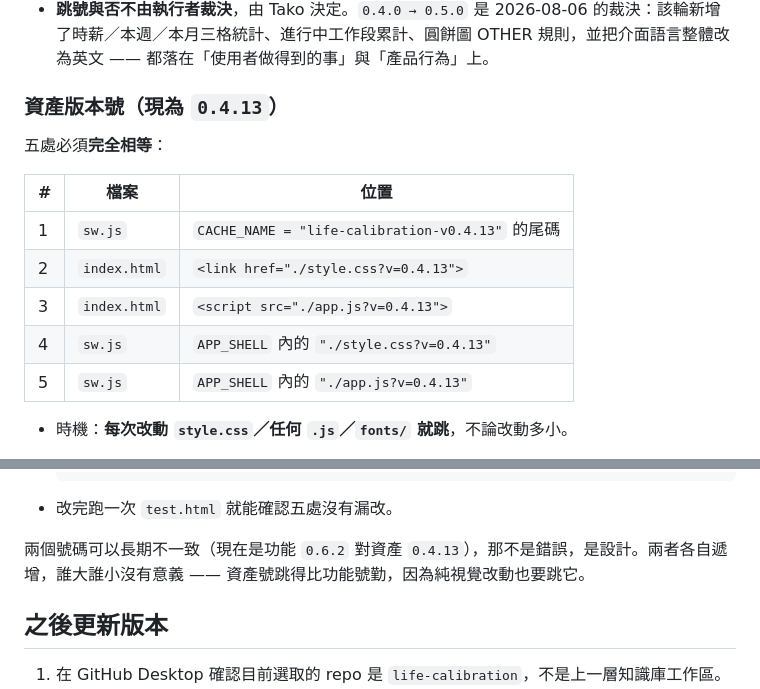
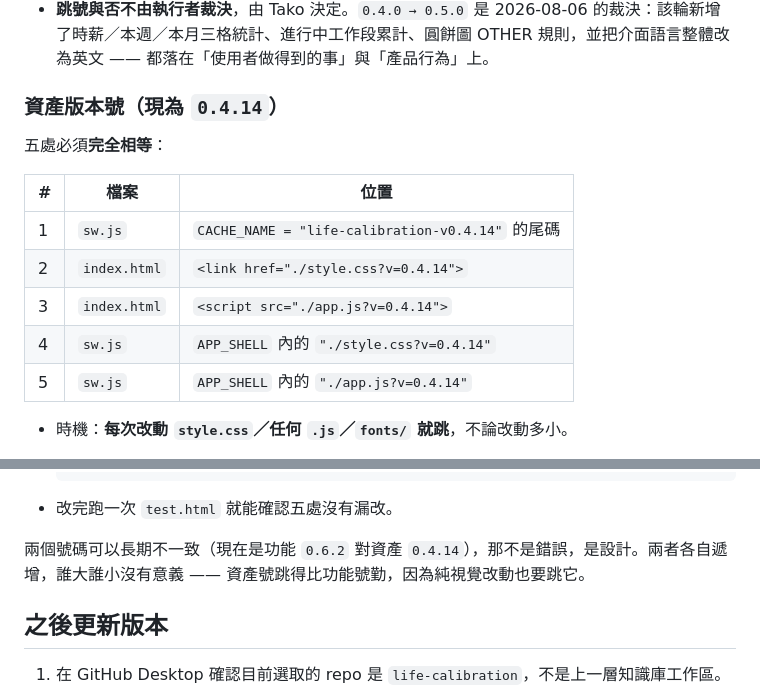
Before and after one commit to sowhereisthebread/life-calibration-pwa, a Markdown page: DEPLOY.md, 2 parts joined by grey strips. Drawn GitHub-style.

Commit message:
docs: sync deploy asset version to 0.4.14

```diff
--- a/DEPLOY.md
+++ b/DEPLOY.md
@@ -63,17 +63,17 @@
 - `test.html` 對它做**字面比對**（斷言頁首必須是 `0.6.2`），跳號時要一併改測試 —— 那正是「這是一件大事」的提醒。
 - **跳號與否不由執行者裁決**，由 Tako 決定。`0.4.0 → 0.5.0` 是 2026-08-06 的裁決：該輪新增了時薪／本週／本月三格統計、進行中工作段累計、圓餅圖 OTHER 規則，並把介面語言整體改為英文 —— 都落在「使用者做得到的事」與「產品行為」上。
 
-### 資產版本號（現為 `0.4.13`）
+### 資產版本號（現為 `0.4.14`）
 
 五處必須**完全相等**：
 
 | # | 檔案 | 位置 |
 |---|---|---|
-| 1 | `sw.js` | `CACHE_NAME = "life-calibration-v0.4.13"` 的尾碼 |
-| 2 | `index.html` | `<link href="./style.css?v=0.4.13">` |
-| 3 | `index.html` | `<script src="./app.js?v=0.4.13">` |
-| 4 | `sw.js` | `APP_SHELL` 內的 `"./style.css?v=0.4.13"` |
-| 5 | `sw.js` | `APP_SHELL` 內的 `"./app.js?v=0.4.13"` |
+| 1 | `sw.js` | `CACHE_NAME = "life-calibration-v0.4.14"` 的尾碼 |
+| 2 | `index.html` | `<link href="./style.css?v=0.4.14">` |
+| 3 | `index.html` | `<script src="./app.js?v=0.4.14">` |
+| 4 | `sw.js` | `APP_SHELL` 內的 `"./style.css?v=0.4.14"` |
+| 5 | `sw.js` | `APP_SHELL` 內的 `"./app.js?v=0.4.14"` |
 
 - 時機：**每次改動 `style.css`／任何 `.js`／`fonts/` 就跳**，不論改動多小。
 - 理由：Service Worker 靠 `CACHE_NAME` 決定要不要重建快取；CSS 與 App 入口另用同一版本 query，避免 HTTP cache 或舊 worker 以相同 URL 提供上一版材質。少跳或漏改任何一處，已安裝的 PWA 都可能混用新舊資產。
@@ -90,7 +90,7 @@
 
 - 改完跑一次 `test.html` 就能確認五處沒有漏改。
 
-兩個號碼可以長期不一致（現在是功能 `0.6.2` 對資產 `0.4.13`），那不是錯誤，是設計。兩者各自遞增，誰大誰小沒有意義 —— 資產號跳得比功能號勤，因為純視覺改動也要跳它。
+兩個號碼可以長期不一致（現在是功能 `0.6.2` 對資產 `0.4.14`），那不是錯誤，是設計。兩者各自遞增，誰大誰小沒有意義 —— 資產號跳得比功能號勤，因為純視覺改動也要跳它。
 
 ## 之後更新版本
 
```
